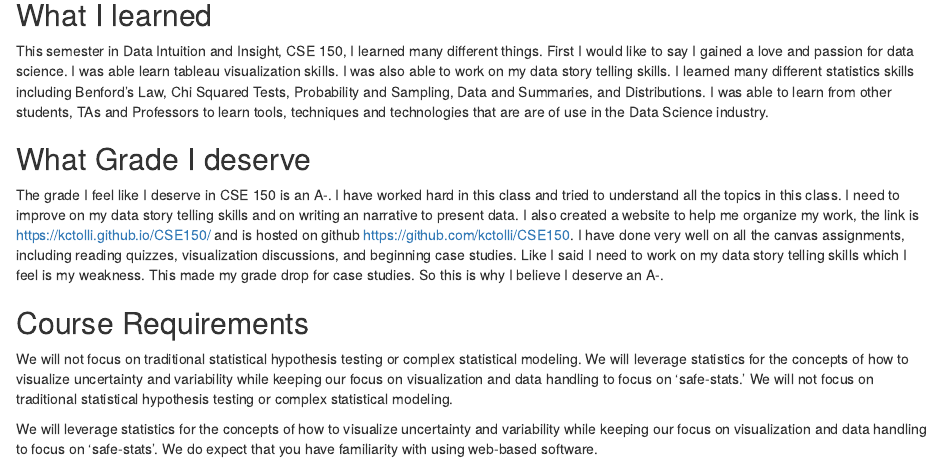
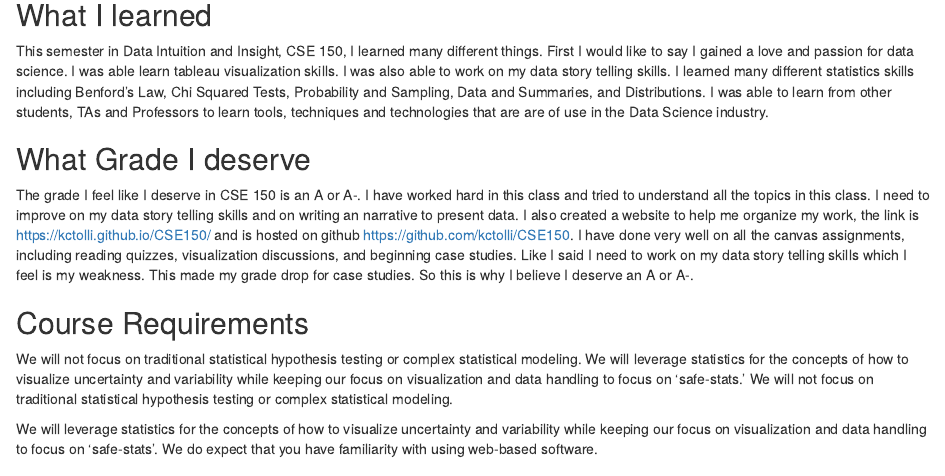
Before and after one commit to kctolli/CSE150, an R Markdown document (analysis/cs8.Rmd): the page in a window 1100 px wide, from 120 px down. The pictures show the output file analysis/cs8.html that the author committed with the source, opened offline.

Commit message:
cover letter

```diff
--- a/analysis/cs8.Rmd
+++ b/analysis/cs8.Rmd
@@ -10,7 +10,7 @@ This semester in Data Intuition and Insight, CSE 150, I learned many different t
 
 ## What Grade I deserve
 
-The grade I feel like I deserve in CSE 150 is an A-. I have worked hard in this class and tried to understand all the topics in this class. I need to improve on my data story telling skills and on writing an narrative to present data. I also created a website to help me organize my work, the link is https://kctolli.github.io/CSE150/ and is hosted on github https://github.com/kctolli/CSE150. I have done very well on all the canvas assignments, including reading quizzes, visualization discussions, and beginning case studies. Like I said I need to work on my data story telling skills which I feel is my weakness. This made my grade drop for case studies. So this is why I believe I deserve an A-.
+The grade I feel like I deserve in CSE 150 is an A or A-. I have worked hard in this class and tried to understand all the topics in this class. I need to improve on my data story telling skills and on writing an narrative to present data. I also created a website to help me organize my work, the link is https://kctolli.github.io/CSE150/ and is hosted on github https://github.com/kctolli/CSE150. I have done very well on all the canvas assignments, including reading quizzes, visualization discussions, and beginning case studies. Like I said I need to work on my data story telling skills which I feel is my weakness. This made my grade drop for case studies. So this is why I believe I deserve an A or A-.
 
 ## Course Requirements
 
```
Also changed, not shown: analysis/cs8.html.
